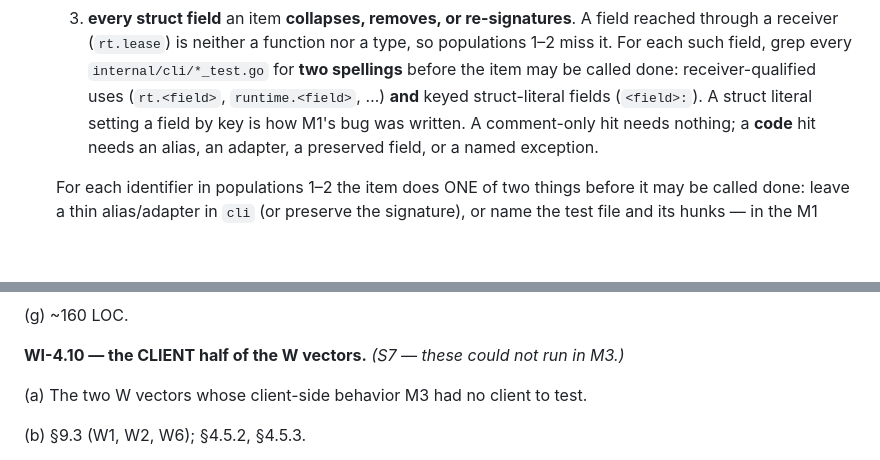
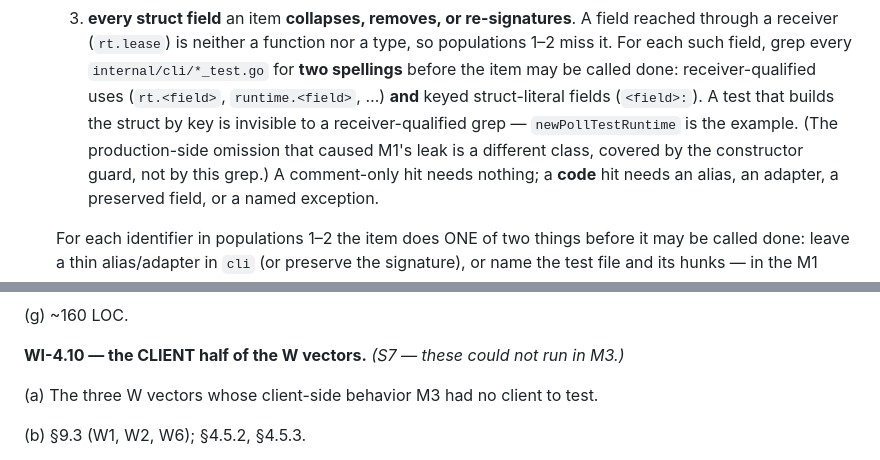
Before and after one commit to agentchute/agentchute, a Markdown page: proposal/ssh-hub/PLAN.md, 2 parts joined by grey strips. GitHub-like rendering; blank space fills up the shorter version.

Commit message:
docs(ssh-hub): WI-4.10 is three client vectors; correct the literal-key reason
W1/W2/W6. Keyed-literal grep catches test struct builders, not the
M1 production omission (that is the constructor guard).

```diff
--- a/proposal/ssh-hub/PLAN.md
+++ b/proposal/ssh-hub/PLAN.md
@@ -111,8 +111,11 @@ Ground rules for every M1 item:
      nor a type, so populations 1–2 miss it. For each such field, grep every
      `internal/cli/*_test.go` for **two spellings** before the item may be
      called done: receiver-qualified uses (`rt.<field>`, `runtime.<field>`,
-     …) **and** keyed struct-literal fields (`<field>:`). A struct literal
-     setting a field by key is how M1's bug was written. A comment-only
+     …) **and** keyed struct-literal fields (`<field>:`). A test that
+     builds the struct by key is invisible to a receiver-qualified grep —
+     `newPollTestRuntime` is the example. (The production-side omission
+     that caused M1's leak is a different class, covered by the
+     constructor guard, not by this grep.) A comment-only
      hit needs nothing; a **code** hit needs an alias, an adapter, a
      preserved field, or a named exception.
 
@@ -2338,7 +2341,7 @@ verbatim, and `identity` outside a joined checkout is byte-identical to today.
 **WI-4.10 — the CLIENT half of the W vectors.** *(S7 — these could not run in
 M3.)*
 
-(a) The two W vectors whose client-side behavior M3 had no client to test.
+(a) The three W vectors whose client-side behavior M3 had no client to test.
 
 (b) §9.3 (W1, W2, W6); §4.5.2, §4.5.3.
 
```
